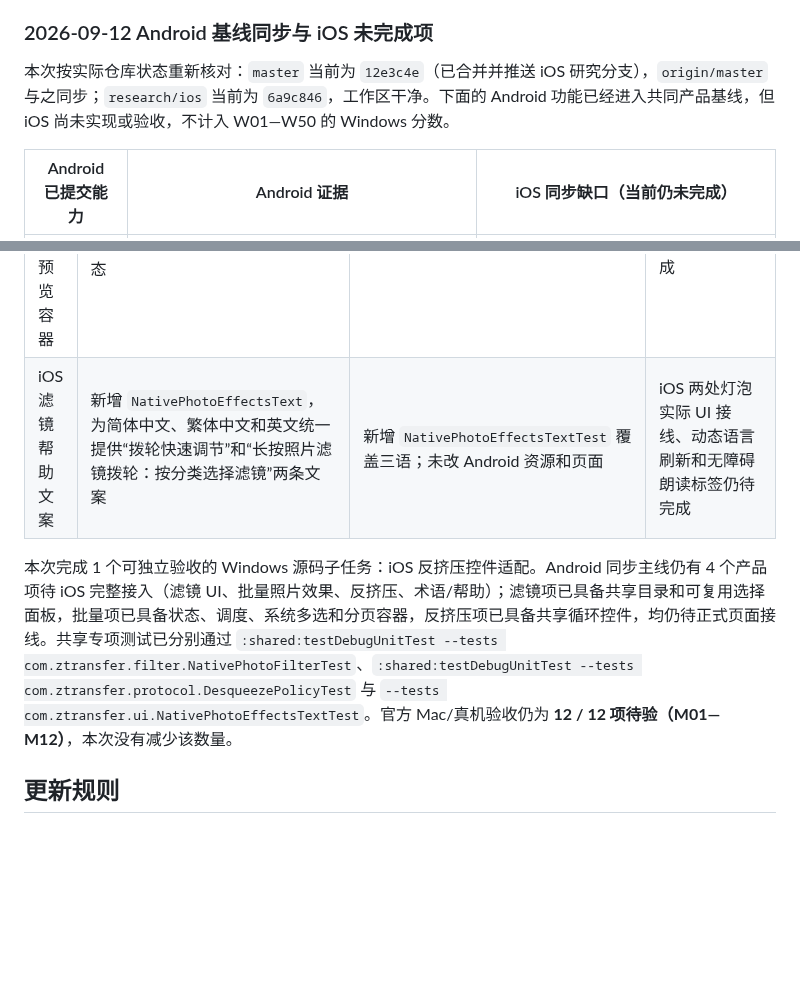
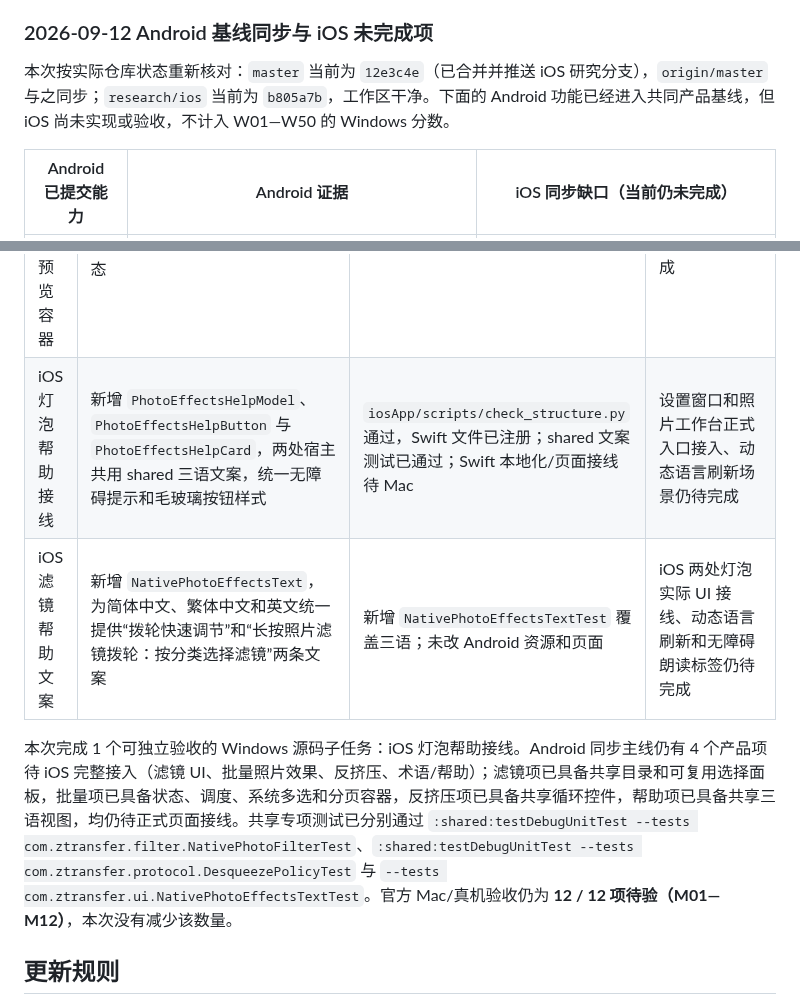
Before and after one commit to yuui226/nk_send, a Markdown page: docs/技术调研/iOS剩余任务进度表.md, 2 parts joined by grey strips. GitHub-like rendering; blank space fills up the shorter version.

Commit message:
docs(ios): record help view progress

```diff
--- a/docs/技术调研/iOS剩余任务进度表.md
+++ b/docs/技术调研/iOS剩余任务进度表.md
@@ -114,7 +114,7 @@ git rev-list --left-right --count HEAD...origin/research/ios
 
 ### 2026-09-12 Android 基线同步与 iOS 未完成项
 
-本次按实际仓库状态重新核对：`master` 当前为 `12e3c4e`（已合并并推送 iOS 研究分支），`origin/master` 与之同步；`research/ios` 当前为 `6a9c846`，工作区干净。下面的 Android 功能已经进入共同产品基线，但 iOS 尚未实现或验收，不计入 W01—W50 的 Windows 分数。
+本次按实际仓库状态重新核对：`master` 当前为 `12e3c4e`（已合并并推送 iOS 研究分支），`origin/master` 与之同步；`research/ios` 当前为 `b805a7b`，工作区干净。下面的 Android 功能已经进入共同产品基线，但 iOS 尚未实现或验收，不计入 W01—W50 的 Windows 分数。
 
 | Android 已提交能力 | Android 证据 | iOS 同步缺口（当前仍未完成） |
 |---|---|---|
@@ -138,9 +138,10 @@ git rev-list --left-right --count HEAD...origin/research/ios
 | iOS 批量效果并发协调 | 新增 `PhotoEffectsBatchCoordinator`，固定选择快照、最多两路 worker、完成/成功/失败计数和失败继续；渲染与保存通过闭包注入，后续接共享滤镜内核与 PhotoKit | 新增 XCTest 覆盖空选择、失败继续、每项只处理一次和并发峰值不超过 2；`iosApp/scripts/check_structure.py` 通过，当前 XCTest 已登记并明确待 Mac 实际执行 | iOS PHPicker 多选、横向预览、按钮状态动画、实际渲染/导出/PhotoKit 回执仍待完成 |
 | iOS 工作台批量状态模型 | 新增 `PhotoEffectsBatchSession`，固定选择快照、去重并保留选择数量；横向预览索引循环；生成中显示 completed/total，完成后显示 saved/failed；复用两路并发协调器且不提供停止按钮 | 新增 XCTest 覆盖选择去重、首尾循环、固定分母、失败继续和最终统计；`iosApp/scripts/check_structure.py` 通过，当前 XCTest 已登记并明确待 Mac 实际执行 | PHPicker 多选桥接、真实缩略图分页、滤镜参数/预览接线、导出与 PhotoKit/Files 回执仍待完成 |
 | iOS 工作台系统选图与预览容器 | 新增 `PhotoEffectsPicker`：系统 `PHPicker` 图片多选、不限数量、保留顺序并复制临时文件；新增 `PhotoEffectsPreviewPager`，横向分页绑定同一预览索引；生成按钮文案复用 session 的“生成中 x/y”状态 | `iosApp/scripts/check_structure.py` 通过，新增 Swift 文件已注册；Apple PhotosUI 编译、真实授权和大批量内存行为待 Mac | 工作台正式页面接线、渲染结果展示、PhotoKit/Files 保存回执和错误提示仍待完成 |
+| iOS 灯泡帮助接线 | 新增 `PhotoEffectsHelpModel`、`PhotoEffectsHelpButton` 与 `PhotoEffectsHelpCard`，两处宿主共用 shared 三语文案，统一无障碍提示和毛玻璃按钮样式 | `iosApp/scripts/check_structure.py` 通过，Swift 文件已注册；shared 文案测试已通过；Swift 本地化/页面接线待 Mac | 设置窗口和照片工作台正式入口接入、动态语言刷新场景仍待完成 |
 | iOS 滤镜帮助文案 | 新增 `NativePhotoEffectsText`，为简体中文、繁体中文和英文统一提供“拨轮快速调节”和“长按照片滤镜拨轮：按分类选择滤镜”两条文案 | 新增 `NativePhotoEffectsTextTest` 覆盖三语；未改 Android 资源和页面 | iOS 两处灯泡实际 UI 接线、动态语言刷新和无障碍朗读标签仍待完成 |
 
-本次完成 1 个可独立验收的 Windows 源码子任务：iOS 反挤压控件适配。Android 同步主线仍有 4 个产品项待 iOS 完整接入（滤镜 UI、批量照片效果、反挤压、术语/帮助）；滤镜项已具备共享目录和可复用选择面板，批量项已具备状态、调度、系统多选和分页容器，反挤压项已具备共享循环控件，均仍待正式页面接线。共享专项测试已分别通过 `:shared:testDebugUnitTest --tests com.ztransfer.filter.NativePhotoFilterTest`、`:shared:testDebugUnitTest --tests com.ztransfer.protocol.DesqueezePolicyTest` 与 `--tests com.ztransfer.ui.NativePhotoEffectsTextTest`。官方 Mac/真机验收仍为 **12 / 12 项待验（M01—M12）**，本次没有减少该数量。
+本次完成 1 个可独立验收的 Windows 源码子任务：iOS 灯泡帮助接线。Android 同步主线仍有 4 个产品项待 iOS 完整接入（滤镜 UI、批量照片效果、反挤压、术语/帮助）；滤镜项已具备共享目录和可复用选择面板，批量项已具备状态、调度、系统多选和分页容器，反挤压项已具备共享循环控件，帮助项已具备共享三语视图，均仍待正式页面接线。共享专项测试已分别通过 `:shared:testDebugUnitTest --tests com.ztransfer.filter.NativePhotoFilterTest`、`:shared:testDebugUnitTest --tests com.ztransfer.protocol.DesqueezePolicyTest` 与 `--tests com.ztransfer.ui.NativePhotoEffectsTextTest`。官方 Mac/真机验收仍为 **12 / 12 项待验（M01—M12）**，本次没有减少该数量。
 
 ## 更新规则
 
```
